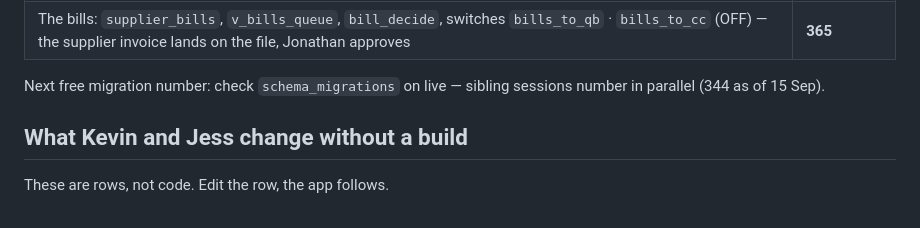
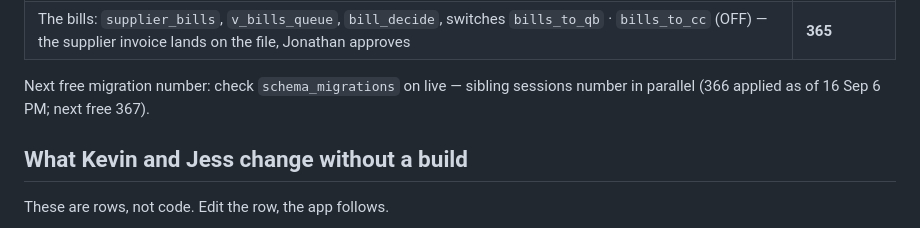
Before and after one commit to kdelaney05-bit/4-touch-autopilot-central-command, a Markdown page: README.md, the part around the change. GitHub-like rendering.

```diff
--- a/README.md
+++ b/README.md
@@ -125,7 +125,7 @@ Migrations, workers and edge functions live in `kdelaney05-bit/trureview-mobile`
 | The Special Order Guide from Gio as rows: supplier, stock or special, deposit, lead time per product; gates over 5 ft are special; the material step names who to call and pushes Gio when he must approve; the day-before survey text (switch OFF until the voice pass) | **344** |
 | The bills: `supplier_bills`, `v_bills_queue`, `bill_decide`, switches `bills_to_qb` · `bills_to_cc` (OFF) — the supplier invoice lands on the file, Jonathan approves | **365** |
 
-Next free migration number: check `schema_migrations` on live — sibling sessions number in parallel (344 as of 15 Sep).
+Next free migration number: check `schema_migrations` on live — sibling sessions number in parallel (366 applied as of 16 Sep 6 PM; next free 367).
 
 ## What Kevin and Jess change without a build
 
```
Also changed, not shown: CLAUDE.md (+3 -2 lines), docs/HANDOFF-UVOICE-16-SEP.md (+13 -0 lines).
